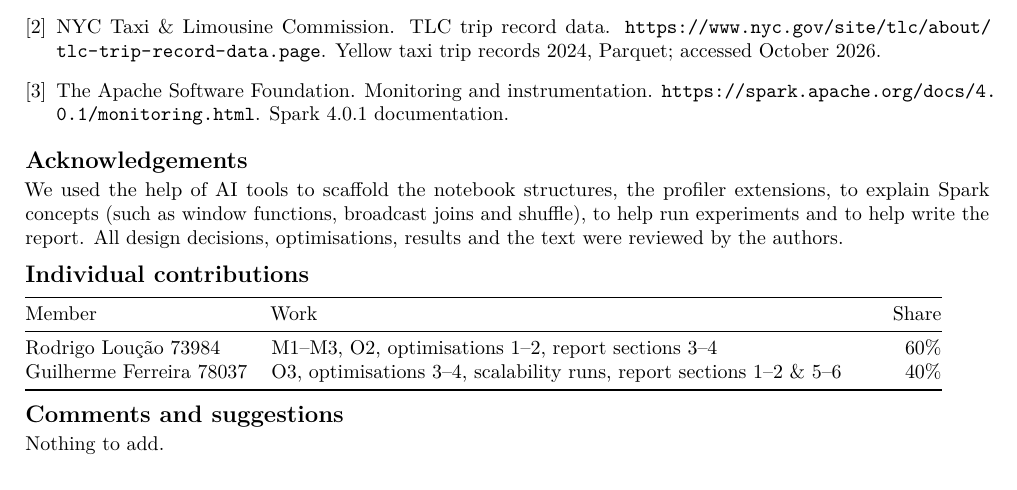
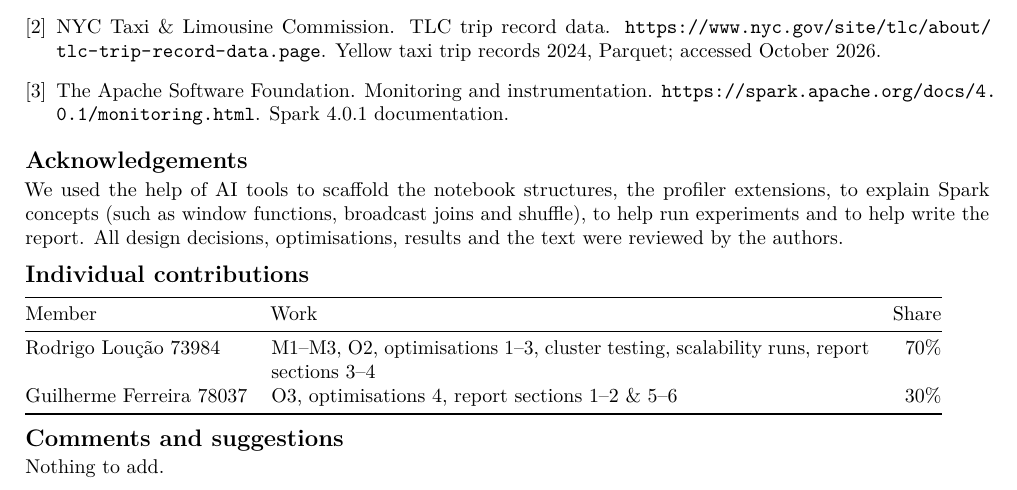
Before and after one commit to rloucao/COMPPAR-project1, a LaTeX document (report/report.tex): part of page 5 of 5, cut so that both start at the same text. Compiled offline with pdfLaTeX.

```diff
--- a/report/report.tex
+++ b/report/report.tex
@@ -231,8 +231,8 @@
 \toprule
 Member & Work & Share \\
 \midrule
-Rodrigo Loução 73984 &M1--M3, O2, optimisations 1--2, report sections 3--4 & 60\% \\
-Guilherme Ferreira 78037 & O3, optimisations 3--4, scalability runs, report sections 1--2 \& 5--6 & 40\% \\
+Rodrigo Loução 73984 &M1--M3, O2, optimisations 1--3, cluster testing, scalability runs, report sections 3--4 & 70\% \\
+Guilherme Ferreira 78037 & O3, optimisations 4, report sections 1--2 \& 5--6 & 30\% \\
 \bottomrule
 \end{tabular}
 
```
Also changed, not shown: report/report.pdf, scripts/cluster/README.md (renamed from cluster/README.md), scripts/cluster/expected-files.txt (renamed from cluster/expected-files.txt), 12 other files.
